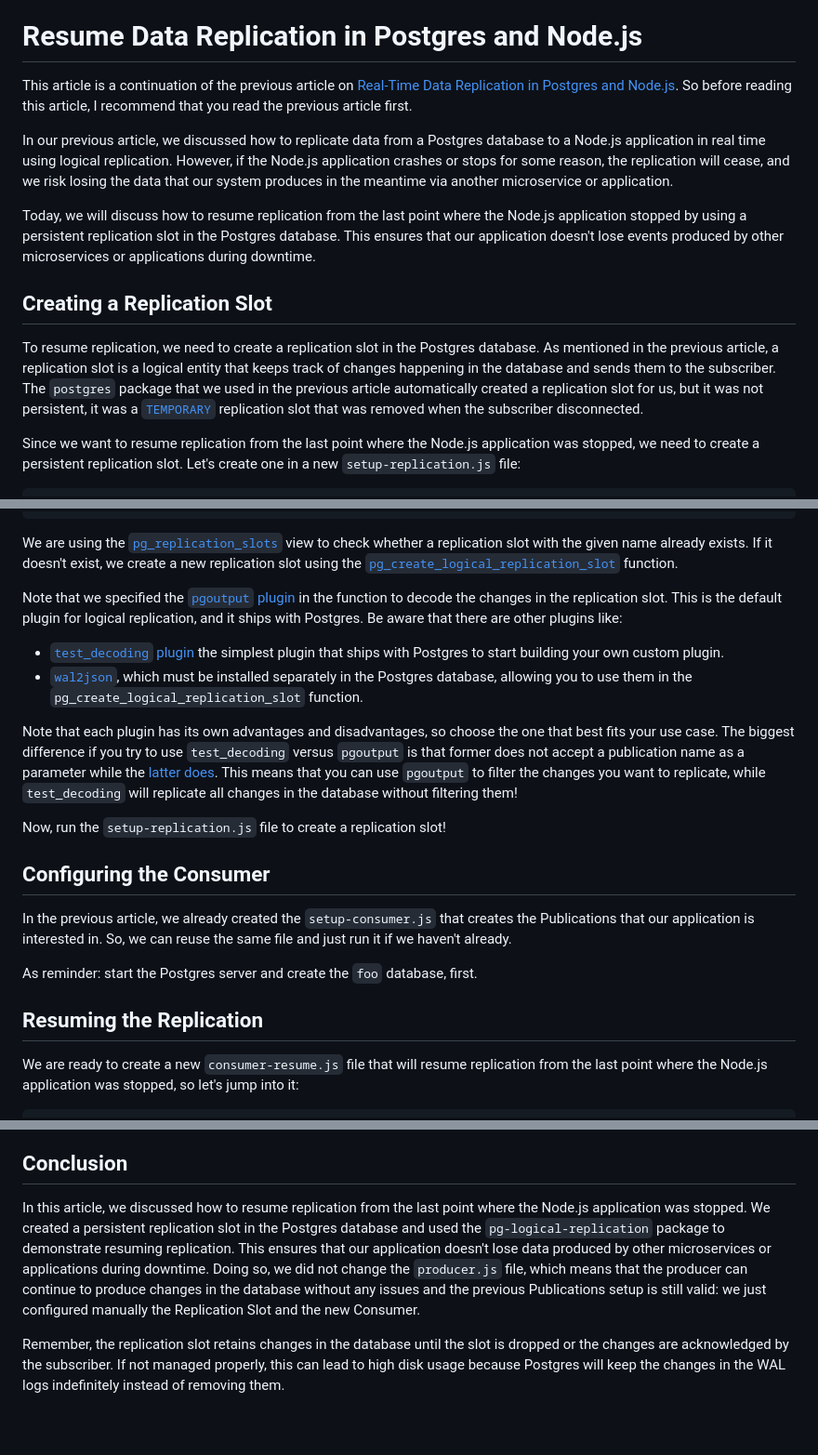
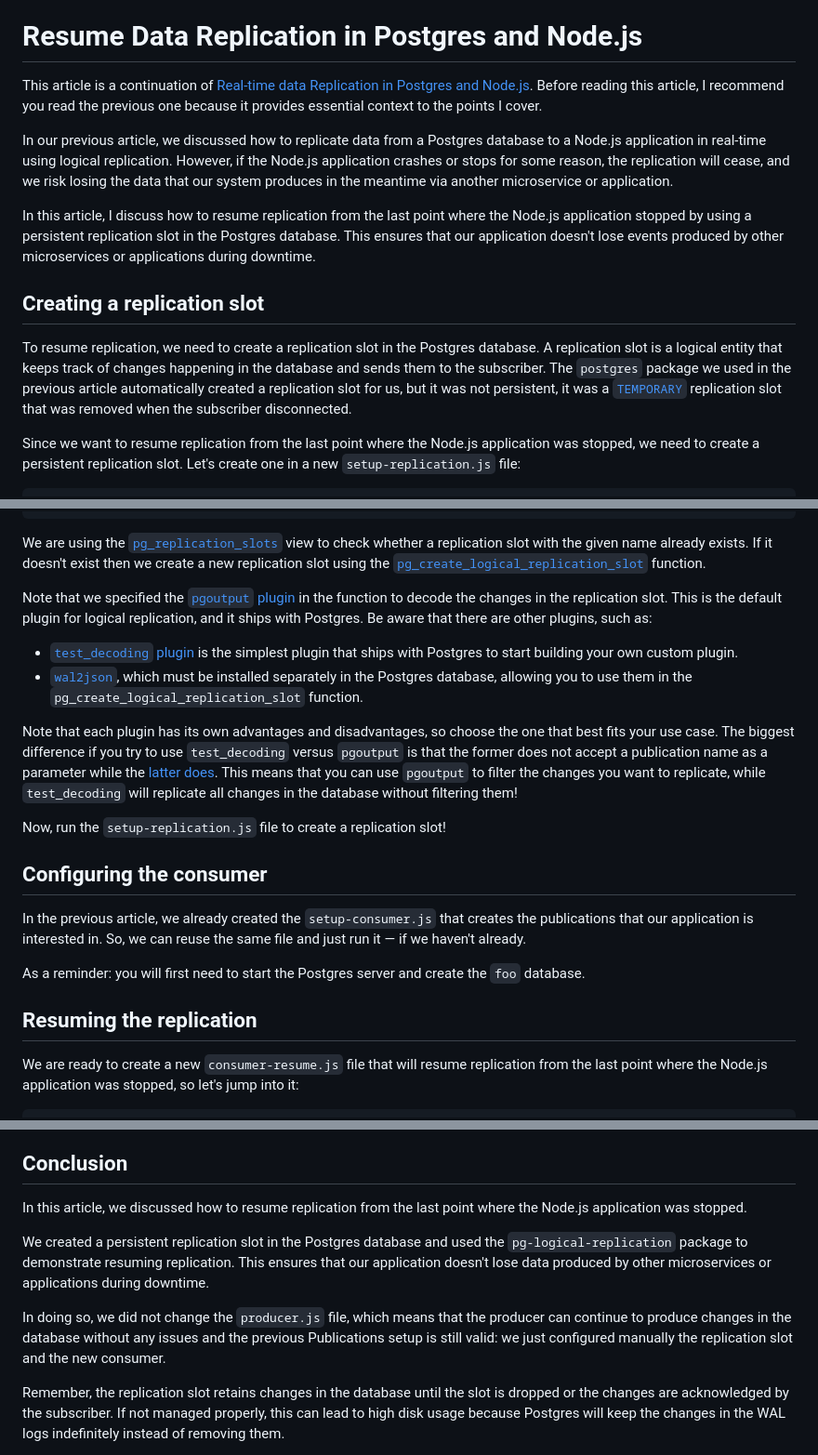
Before and after one commit to Eomm/blog-posts, a Markdown page: posts/bonus-postgres-logical-replication.md, 3 parts joined by grey strips. Shown: that part at 93% size. Drawn GitHub-style; blank space fills up the shorter version.

Commit message:
Update bonus-postgres-logical-replication.md
Minor text changes.

````diff
--- a/posts/bonus-postgres-logical-replication.md
+++ b/posts/bonus-postgres-logical-replication.md
@@ -4,17 +4,17 @@ Read it here: [`bonus/postgres-logical-replication/README.md`](../bonus/postgres
 
 # Resume Data Replication in Postgres and Node.js
 
-This article is a continuation of the previous article on [Real-Time Data Replication in Postgres and Node.js](https://backend.cafe/real-time-data-replication-in-postgres-and-nodejs). So before reading this article, I recommend that you read the previous article first.
+This article is a continuation of [Real-time data Replication in Postgres and Node.js](https://backend.cafe/real-time-data-replication-in-postgres-and-nodejs). Before reading this article, I recommend you read the previous one because it provides essential context to the points I cover.
 
-In our previous article, we discussed how to replicate data from a Postgres database to a Node.js application in real time using logical replication. However, if the Node.js application crashes or stops for some reason, the replication will cease, and we risk losing the data that our system produces in the meantime via another microservice or application.
+In our previous article, we discussed how to replicate data from a Postgres database to a Node.js application in real-time using logical replication. However, if the Node.js application crashes or stops for some reason, the replication will cease, and we risk losing the data that our system produces in the meantime via another microservice or application.
 
-Today, we will discuss how to resume replication from the last point where the Node.js application stopped
+In this article, I discuss how to resume replication from the last point where the Node.js application stopped
 by using a persistent replication slot in the Postgres database. This ensures that our application doesn't lose events produced by other microservices or applications during downtime.
 
 
-## Creating a Replication Slot
+## Creating a replication slot
 
-To resume replication, we need to create a replication slot in the Postgres database. As mentioned in the previous article, a replication slot is a logical entity that keeps track of changes happening in the database and sends them to the subscriber. The `postgres` package that we used in the previous article automatically created a replication slot for us, but it was not persistent, it was a [`TEMPORARY`](https://www.postgresql.org/docs/16/view-pg-replication-slots.html) replication slot that was removed when the subscriber disconnected.
+To resume replication, we need to create a replication slot in the Postgres database. A replication slot is a logical entity that keeps track of changes happening in the database and sends them to the subscriber. The `postgres` package we used in the previous article automatically created a replication slot for us, but it was not persistent, it was a [`TEMPORARY`](https://www.postgresql.org/docs/16/view-pg-replication-slots.html) replication slot that was removed when the subscriber disconnected.
 
 Since we want to resume replication from the last point where the Node.js application was stopped, we need to create a persistent replication slot. Let's create one in a new `setup-replication.js` file:
 
@@ -41,27 +41,27 @@ async function createReplicationSlotIfNotExists (slotName) {
 }
 ```
 
-We are using the [`pg_replication_slots`](https://www.postgresql.org/docs/16/view-pg-replication-slots.html) view to check whether a replication slot with the given name already exists. If it doesn't exist, we create a new replication slot using the [`pg_create_logical_replication_slot`](https://www.postgresql.org/docs/16/functions-admin.html#FUNCTIONS-REPLICATION) function.
+We are using the [`pg_replication_slots`](https://www.postgresql.org/docs/16/view-pg-replication-slots.html) view to check whether a replication slot with the given name already exists. If it doesn't exist then we create a new replication slot using the [`pg_create_logical_replication_slot`](https://www.postgresql.org/docs/16/functions-admin.html#FUNCTIONS-REPLICATION) function.
 
 Note that we specified the [`pgoutput` plugin](https://www.postgresql.org/docs/16/protocol-logical-replication.html) in the function to decode the changes in the replication slot. This is the default plugin for logical replication, and it ships with Postgres.
-Be aware that there are other plugins like:
-- [`test_decoding` plugin](https://www.postgresql.org/docs/16/test-decoding.html) the simplest plugin that ships with Postgres to start building your own custom plugin.
+Be aware that there are other plugins, such as:
+- [`test_decoding` plugin](https://www.postgresql.org/docs/16/test-decoding.html) is the simplest plugin that ships with Postgres to start building your own custom plugin.
 - [`wal2json`](https://packages.ubuntu.com/noble/postgresql-16-wal2json), which must be installed separately in the Postgres database, allowing you to use them in the `pg_create_logical_replication_slot` function.
 
 Note that each plugin has its own advantages and disadvantages, so choose the one that best fits your use case.
-The biggest difference if you try to use `test_decoding` versus `pgoutput` is that former does not accept a publication name
+The biggest difference if you try to use `test_decoding` versus `pgoutput` is that the former does not accept a publication name
 as a parameter while the [latter does](https://github.com/postgres/postgres/blob/3c469a939cf1cc95b136653e7c6e27e472dc0472/src/backend/replication/pgoutput/pgoutput.c#L449-L452). This means that you can use `pgoutput` to filter the changes you want to replicate, while `test_decoding` will replicate all changes in the database without filtering them!
 
 Now, run the `setup-replication.js` file to create a replication slot!
 
-## Configuring the Consumer
+## Configuring the consumer
 
-In the previous article, we already created the `setup-consumer.js` that creates the Publications that
-our application is interested in. So, we can reuse the same file and just run it if we haven't already.
+In the previous article, we already created the `setup-consumer.js` that creates the publications that
+our application is interested in. So, we can reuse the same file and just run it — if we haven't already.
 
-As reminder: start the Postgres server and create the `foo` database, first.
+As a reminder: you will first need to start the Postgres server and create the `foo` database.
 
-## Resuming the Replication
+## Resuming the replication
 
 We are ready to create a new `consumer-resume.js` file that will resume replication from the last point where the Node.js application was stopped, so let's jump into it:
 
@@ -139,9 +139,11 @@ Moreover, we can see that the output shows only the changes from the `foo_odd` a
 ## Conclusion
 
 In this article, we discussed how to resume replication from the last point where the Node.js application was stopped.
+
 We created a persistent replication slot in the Postgres database and used the `pg-logical-replication` package to demonstrate resuming replication. This ensures that our application doesn't lose data produced by other microservices or applications during downtime.
-Doing so, we did not change the `producer.js` file, which means that the producer can continue to produce changes in the database without any issues and the previous Publications setup is still valid: we just configured manually the
-Replication Slot and the new Consumer.
+
+In doing so, we did not change the `producer.js` file, which means that the producer can continue to produce changes in the database without any issues and the previous Publications setup is still valid: we just configured manually the
+replication slot and the new consumer.
 
 Remember, the replication slot retains changes in the database until the slot is dropped or the changes are acknowledged by the subscriber. If not managed properly, this can lead to high disk usage because Postgres will keep the changes in the WAL logs indefinitely instead of removing them.
 
````
Also changed, not shown: other parts of posts/bonus-postgres-logical-replication.md (+1 -1 lines).
